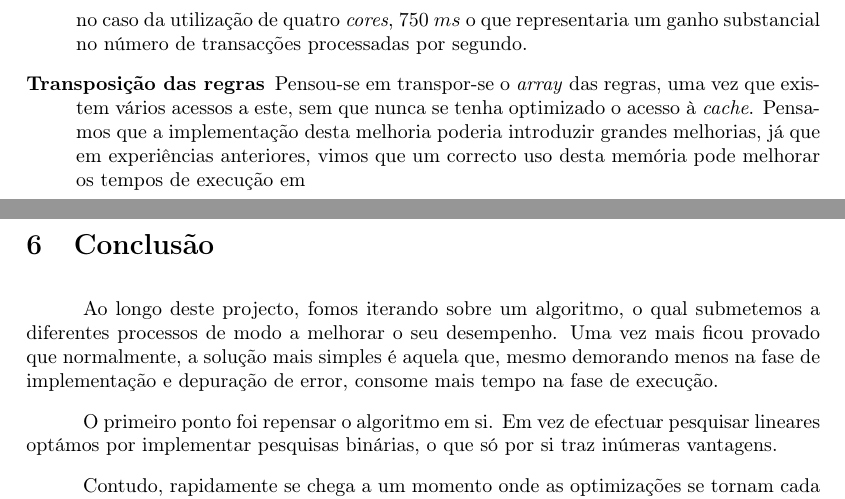
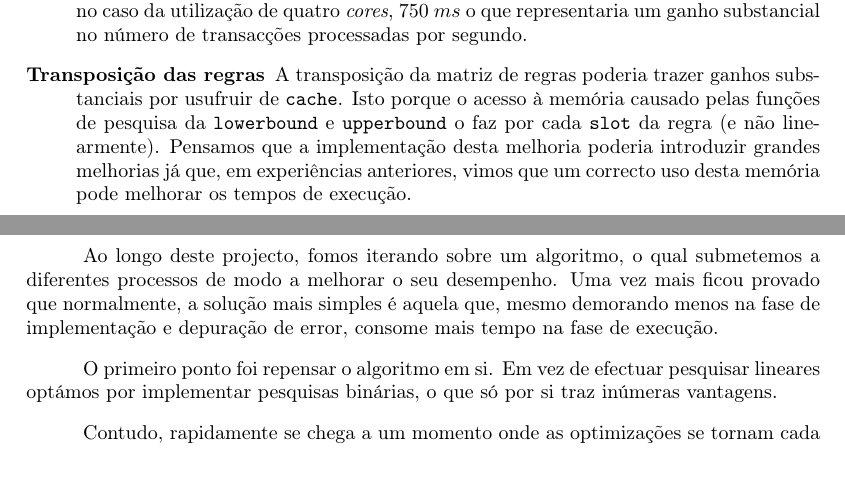
Before and after one commit to jlbribeiro/dei-hpc, a LaTeX document (projects/project1/report/report.tex): two parts of pages 10 and 11 of 11, joined at a grey line, cut so that both start at the same text, the shorter picture padded with empty space. Compiled offline with pdfLaTeX.

Commit message:
[report] final

```diff
--- a/projects/project1/report/report.tex
+++ b/projects/project1/report/report.tex
@@ -205,7 +205,7 @@ Estes resultados fazem-nos considerar (e a análise de consumo de CPU ao longo d
 \begin{description}
 	\item [Paralelização do \textit{sort}] Fazer \textit{sort} ao \textit{array} das regras é uma das fases mais pesadas, visto que demora cerca de $1~s$. Uma versão paralela deste algoritmo poderia implicar descer, no caso da utilização de quatro \textit{cores}, $750~ms$ o que representaria um ganho substancial no número de transacções processadas por segundo.
 
-	\item [Transposição das regras] Pensou-se em transpor-se o \textit{array} das regras, uma vez que existem vários acessos a este, sem que nunca se tenha optimizado o acesso à \textit{cache}. Pensamos que a implementação desta melhoria poderia introduzir grandes melhorias, já que em experiências anteriores, vimos que um correcto uso desta memória pode melhorar os tempos de execução em
+	\item [Transposição das regras] A transposição da matriz de regras poderia trazer ganhos substanciais por usufruir de \texttt{cache}. Isto porque o acesso à memória causado pelas funções de pesquisa da \texttt{lowerbound} e \texttt{upperbound} o faz por cada \texttt{slot} da regra (e não linearmente). Pensamos que a implementação desta melhoria poderia introduzir grandes melhorias já que, em experiências anteriores, vimos que um correcto uso desta memória pode melhorar os tempos de execução.
 \end{description}
 
 \clearpage
```
Also changed, not shown: projects/project1/report/report.pdf (added), projects/project1/report/v5-tps-by-cores.pdf (added), 3 other files.
